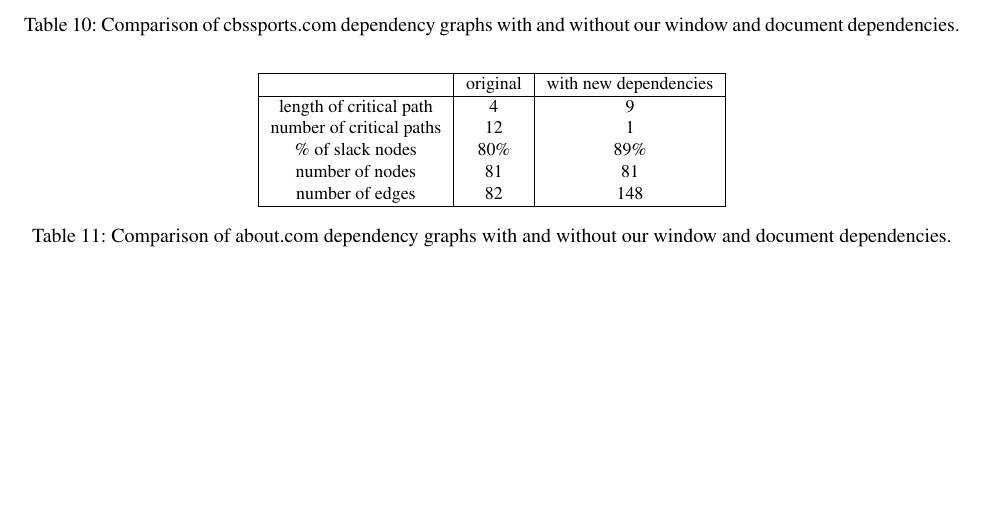
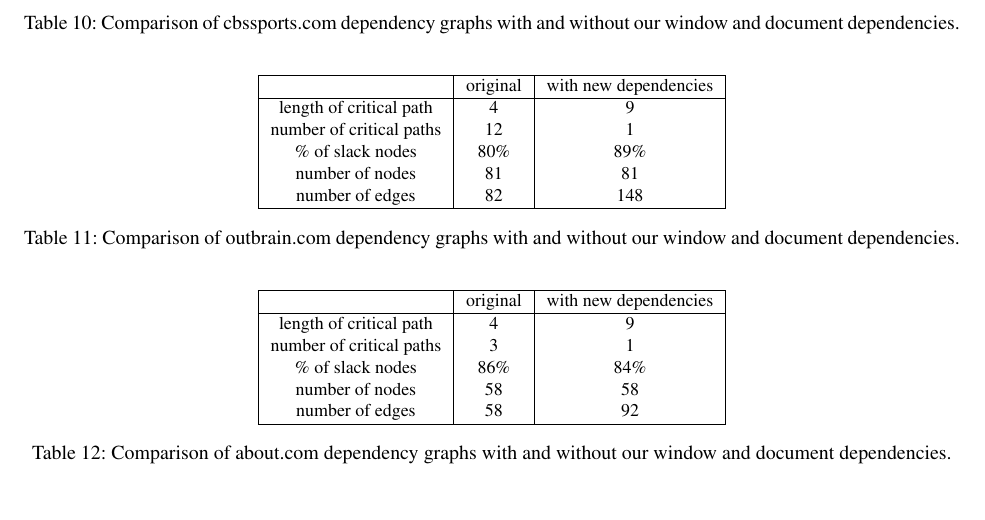
Before and after one commit to ravinet/dependency_caching, a LaTeX paper (paper/paper.tex, which reads paper/results.tex): part of page 3 of 3 before the commit and part of page 3 of 4 after it, cut so that both start at the same text, the shorter picture padded with empty space. Compiled offline with LaTeX, dvips and Ghostscript; a LaTeX package or settings file that is missing is left out.

```diff
--- a/paper/results.tex
+++ b/paper/results.tex
@@ -187,6 +187,24 @@
 number of nodes & 81 & 81 \\
 number of edges & 82 & 148 \\
 \hline
+\end{tabular}\caption{Comparison of outbrain.com dependency graphs with and without our window and document dependencies.}
+\label{t:outbraingraph}
+\end{table*}
+
+
+\begin{table*}[tb]
+\centering
+\small
+\begin{tabular}{|c|c|c|}
+\hline
+ & original & with new dependencies \\
+\hline
+length of critical path & 4 & 9 \\
+number of critical paths & 3 & 1 \\
+\% of slack nodes & 86\% & 84\% \\
+number of nodes & 58 & 58 \\
+number of edges & 58 & 92 \\
+\hline
 \end{tabular}\caption{Comparison of about.com dependency graphs with and without our window and document dependencies.}
 \label{t:aboutgraph}
 \end{table*}
```
Also changed, not shown: paper/figures/about.pdf (added), paper/figures/about_new.pdf (added).
